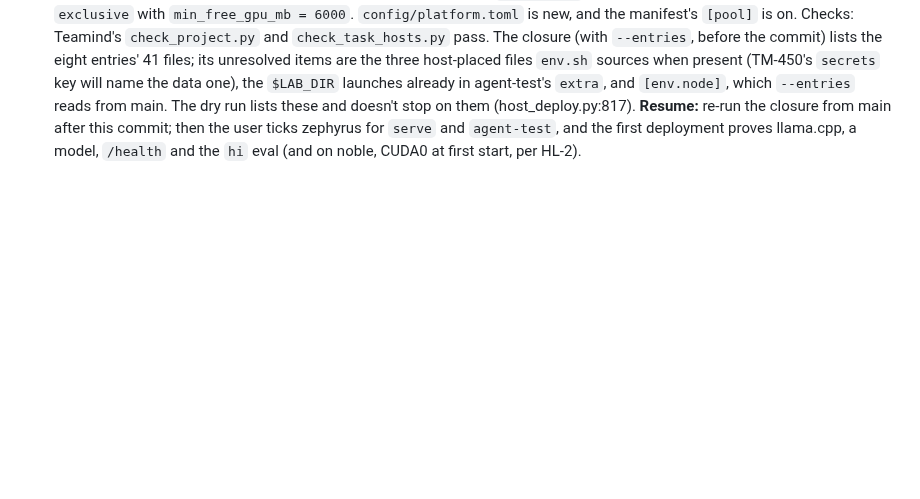
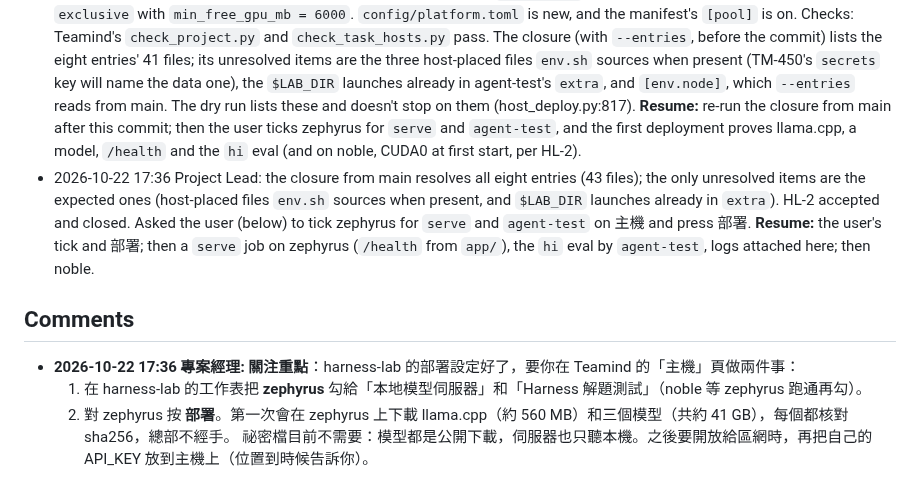
Before and after one commit to wa0327/harness-lab, a Markdown page: issues/HL-1/ISSUE.md, the part around the change. GitHub-like rendering; blank space fills up the shorter version.

Commit message:
Notes: HL-1
Role: Project Lead
Co-Authored-By: Claude Opus 5.5 <noreply@anthropic.com>

```diff
--- a/issues/HL-1/ISSUE.md
+++ b/issues/HL-1/ISSUE.md
@@ -57,3 +57,10 @@ Scope:
 - 2026-10-22 17:32 Project Lead: the Inference Engineer is in env.sh, the serve scripts and bench-moe.sh for HL-2, so the pid file and stop by pid (and README.md:94) moved to it, under HL-2, to keep us off the same lines. `agent-test.sh` now works without the repo's `.git`: `lab_is_repo` compares git's top level with `LAB_DIR` (a deployment inside another repo counts as not a repo); `lab_untracked` lists plain files with `find`, skipping `__pycache__` and `logs/` (on a host the homes, caches and logs are links into `local/`, which find doesn't follow); a SNAPSHOT eval stops with a clear message off a clone. Tested in the scratchpad (a deployment-like folder, a clone, a folder inside another repo): each caught only the file written outside; `bash -n` passes; agent-test itself isn't run on the HQ. **Resume:** the deploy-safe setup step, then `deploy.toml` and `tasks.toml`.
 - 2026-10-22 17:33 Project Lead: the deploy-safe setup step is `scripts/place-configs.sh`, split out of `setup-tools.sh` (which now calls it, so the user's own machine behaves as before): copy each `configs/` template into its harness home only when absent, then rewrite old key forms to read `API_KEY`. A host runs only this; its npm packages come from Teamind's node env, and TM-450 keeps opencode's postinstall inside the env folder, so no post script is needed. Tested in a scratch copy (HEAD's env.sh and configs/): empty homes get the templates byte for byte, a second run keeps a harness's own edit, and old key forms are rewritten. **Resume:** `deploy.toml` and `tasks.toml`, with HL-2's components when they come, then the closure dry run.
 - 2026-10-22 17:35 Project Lead: `.teamind/deploy.toml` is in, with eight entries (serve-main, serve-fim, serve-router, stop-server, bench, agent-test, compare-runs, place-configs), `[env.node]` Node 24, `local` (the harness homes, the caches, `logs/` so the pid files survive a swap, the tuning file, the interim secrets file) and HL-2's four components (llama.cpp b11469 CUDA 13.4, one per model at `models/<file stem>/`), each component carried only by the entries that use it. `config/tasks.toml` has five kinds (serve, bench, agent-test, compare-runs, setup) with `hosts = []` for the user to tick on 主機; the GPU kinds are `exclusive` with `min_free_gpu_mb = 6000`. `config/platform.toml` is new, and the manifest's `[pool]` is on. Checks: Teamind's `check_project.py` and `check_task_hosts.py` pass. The closure (with `--entries`, before the commit) lists the eight entries' 41 files; its unresolved items are the three host-placed files `env.sh` sources when present (TM-450's `secrets` key will name the data one), the `$LAB_DIR` launches already in agent-test's `extra`, and `[env.node]`, which `--entries` reads from main. The dry run lists these and doesn't stop on them (host_deploy.py:817). **Resume:** re-run the closure from main after this commit; then the user ticks zephyrus for `serve` and `agent-test`, and the first deployment proves llama.cpp, a model, `/health` and the `hi` eval (and on noble, CUDA0 at first start, per HL-2).
+- 2026-10-22 17:36 Project Lead: the closure from main resolves all eight entries (43 files); the only unresolved items are the expected ones (host-placed files `env.sh` sources when present, and `$LAB_DIR` launches already in `extra`). HL-2 accepted and closed. Asked the user (below) to tick zephyrus for `serve` and `agent-test` on 主機 and press 部署. **Resume:** the user's tick and 部署; then a `serve` job on zephyrus (`/health` from `app/`), the `hi` eval by `agent-test`, logs attached here; then noble.
+
+## Comments
+- **2026-10-22 17:36 專案經理:** **關注重點**：harness-lab 的部署設定好了，要你在 Teamind 的「主機」頁做兩件事：
+  1. 在 harness-lab 的工作表把 **zephyrus** 勾給「本地模型伺服器」和「Harness 解題測試」（noble 等 zephyrus 跑通再勾）。
+  2. 對 zephyrus 按 **部署**。第一次會在 zephyrus 上下載 llama.cpp（約 560 MB）和三個模型（共約 41 GB），每個都核對 sha256，總部不經手。
+  祕密檔目前不需要：模型都是公開下載，伺服器也只聽本機。之後要開放給區網時，再把自己的 API_KEY 放到主機上（位置到時候告訴你）。
```
